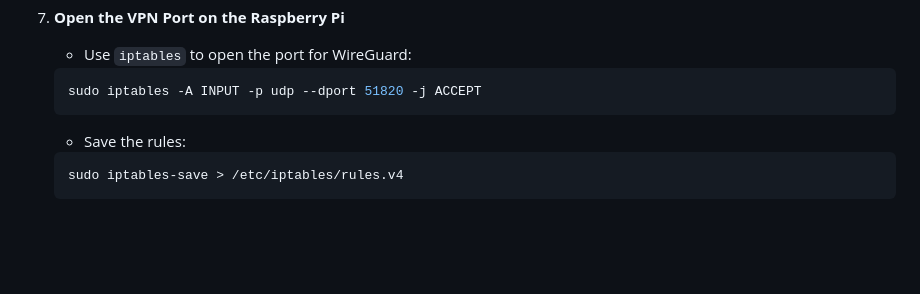
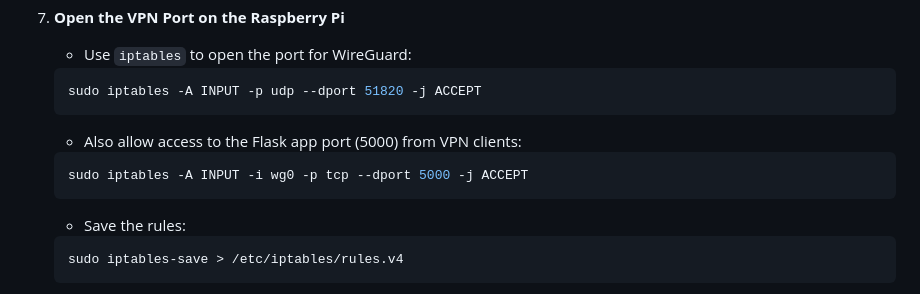
Before and after one commit to RabbitFarmer/Fermenter-Temp-Controller, a Markdown page: How to Create Internet Access through VPN Tunnel.md, the part around the change. Rendered like a GitHub page; blank space fills up the shorter version.

Commit message:
Add firewall rule to allow Flask app access through WireGuard
Co-authored-by: RabbitFarmer <42279002+RabbitFarmer@users.noreply.github.com>

````diff
--- a/How to Create Internet Access through VPN Tunnel.md
+++ b/How to Create Internet Access through VPN Tunnel.md
@@ -66,6 +66,10 @@ Setting up a WireGuard VPN server and client allows secure access to your Raspbe
    - Use `iptables` to open the port for WireGuard:
    ```bash
    sudo iptables -A INPUT -p udp --dport 51820 -j ACCEPT
+   ```
+   - Also allow access to the Flask app port (5000) from VPN clients:
+   ```bash
+   sudo iptables -A INPUT -i wg0 -p tcp --dport 5000 -j ACCEPT
    ```
    - Save the rules:
    ```bash
````
